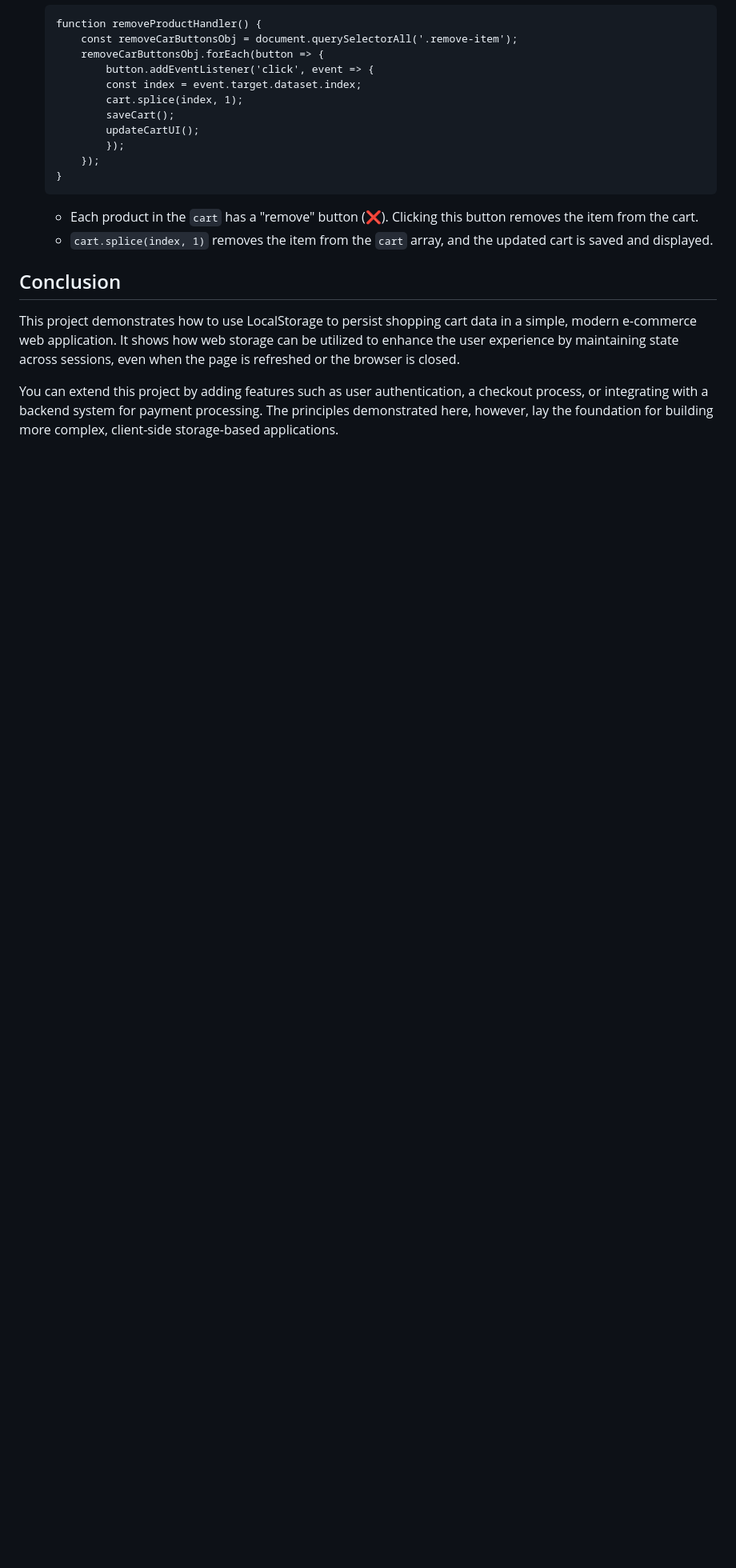
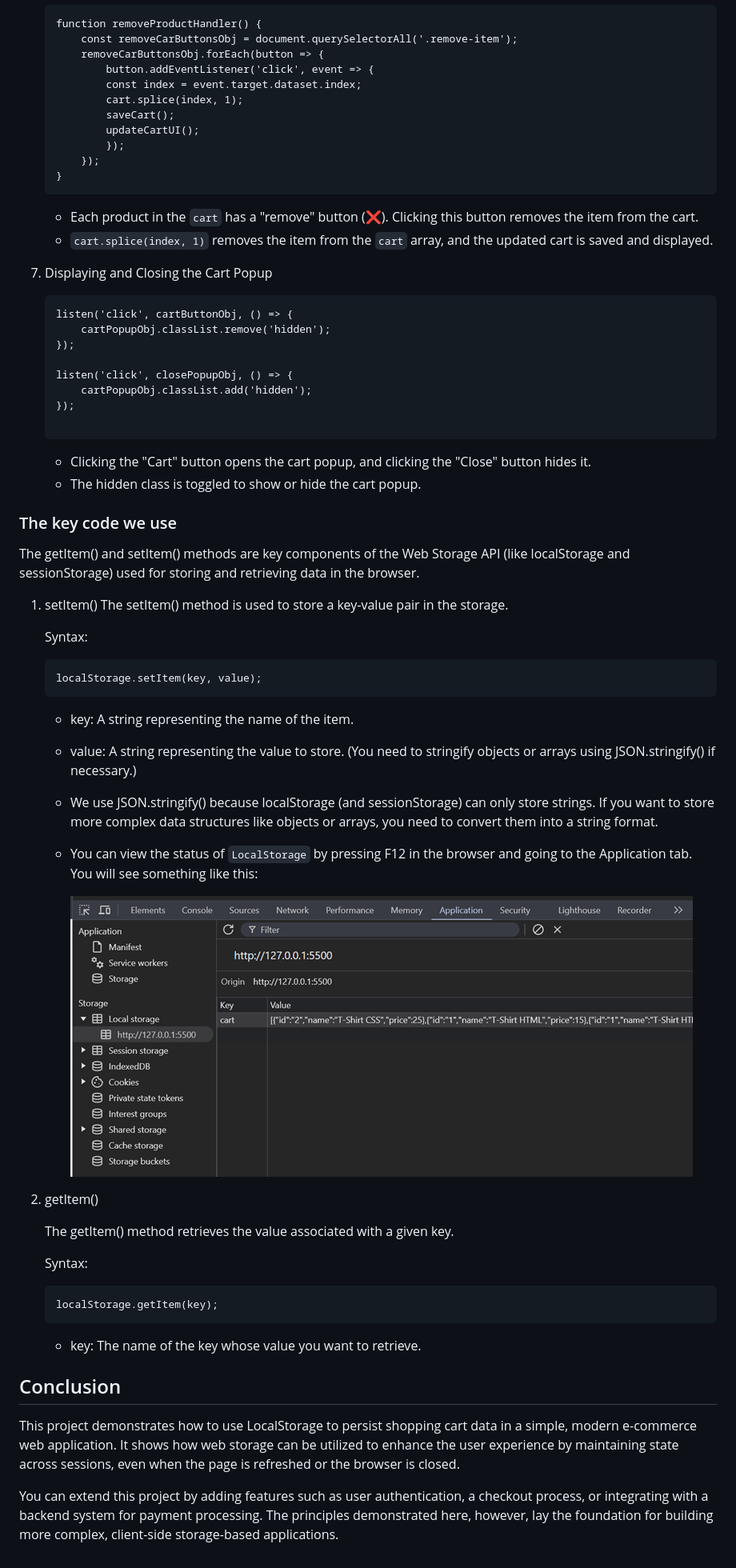
Before and after one commit to fabianmendozaospina/shopping-cart, a Markdown page: README.md, the part around the change printed below. Shown: that part at 80% size. Drawn GitHub-style; pictures changed too: assets/img/local-storage-browser.png (added); blank space fills up the shorter version.

Commit message:
readme.md was changed

````diff
--- a/README.md
+++ b/README.md
@@ -216,6 +220,53 @@ The `index.js` file contains the JavaScript code responsible for managing the fu
     - Each product in the `cart` has a "remove" button (❌). Clicking this button removes the item from the cart.
     - `cart.splice(index, 1)` removes the item from the `cart` array, and the updated cart is saved and displayed.
 
+7. Displaying and Closing the Cart Popup
+
+    ```
+    listen('click', cartButtonObj, () => {
+        cartPopupObj.classList.remove('hidden');
+    });
+
+    listen('click', closePopupObj, () => {
+        cartPopupObj.classList.add('hidden');
+    });
+
+    ```
+
+    - Clicking the "Cart" button opens the cart popup, and clicking the "Close" button hides it.
+    - The hidden class is toggled to show or hide the cart popup.
+
+### The key code we use
+
+The getItem() and setItem() methods are key components of the Web Storage API (like localStorage and sessionStorage) used for storing and retrieving data in the browser.
+
+1. setItem()
+    The setItem() method is used to store a key-value pair in the storage.
+
+    Syntax:
+
+    ```
+    localStorage.setItem(key, value);
+    ```
+
+    - key: A string representing the name of the item.
+    - value: A string representing the value to store. (You need to stringify objects or arrays using JSON.stringify() if necessary.)
+    - We use JSON.stringify() because localStorage (and sessionStorage) can only store strings. If you want to store more complex data structures like objects or arrays, you need to convert them into a string format.
+    - You can view the status of `LocalStorage` by pressing F12 in the browser and going to the Application tab. You will see something like this:
+
+        ![image](./assets/img/local-storage-browser.png)
+
+2. getItem()
+
+    The getItem() method retrieves the value associated with a given key.
+
+    Syntax:
+
+    ```
+    localStorage.getItem(key);
+    ```
+
+    - key: The name of the key whose value you want to retrieve.
 
 ## Conclusion
 
````
Also changed, not shown: other parts of README.md (+13 -9 lines), assets/img/css.png, assets/img/favicon.png (added), assets/img/local-storage.jpg (deleted), assets/img/local-storage.png (added), 2 other files.
